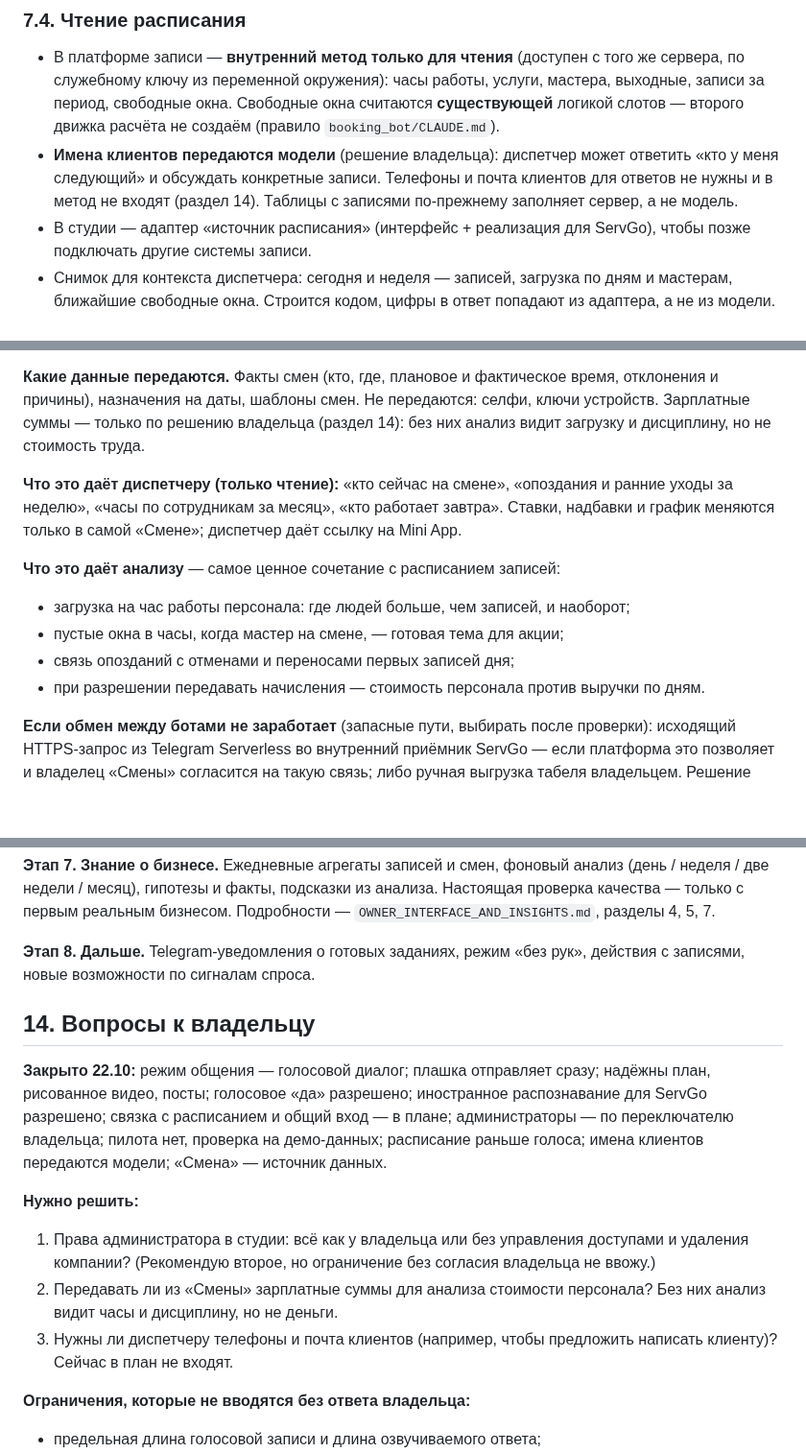
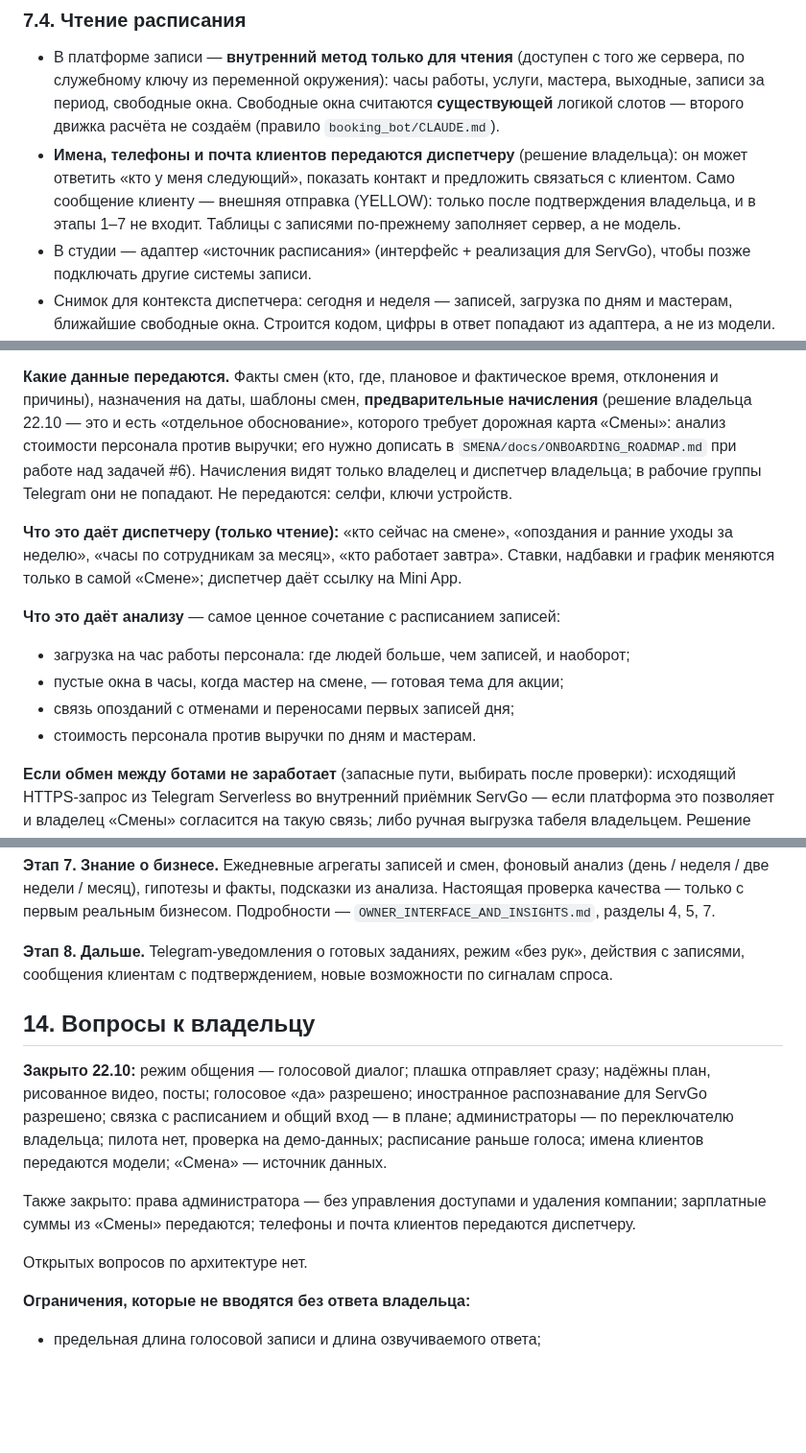
Before and after one commit to grunvald91/Ai_growth_os, a Markdown page: docs/OWNER_HOME_DISPATCHER_PLAN.md, 3 parts joined by grey strips. Shown at 96% size. GitHub-like rendering; blank space fills up the shorter version.

Commit message:
docs: план главной — закрыты вопросы по правам и данным [skip ci]
Права администратора без управления доступами и удаления компании,
передача начислений из «Смены», телефоны и почта клиентов для диспетчера.

Co-Authored-By: Claude Opus 5.5 <noreply@anthropic.com>
Claude-Session: https://claude.ai/code/session_01NYutYdQye7Nct9wnajKRAd

```diff
--- a/docs/OWNER_HOME_DISPATCHER_PLAN.md
+++ b/docs/OWNER_HOME_DISPATCHER_PLAN.md
@@ -306,9 +309,10 @@
   переменной окружения): часы работы, услуги, мастера, выходные, записи за период, свободные окна.
   Свободные окна считаются **существующей** логикой слотов — второго движка расчёта не создаём (правило
   `booking_bot/CLAUDE.md`).
-- **Имена клиентов передаются модели** (решение владельца): диспетчер может ответить «кто у меня следующий»
-  и обсуждать конкретные записи. Телефоны и почта клиентов для ответов не нужны и в метод не входят (раздел 14).
-  Таблицы с записями по-прежнему заполняет сервер, а не модель.
+- **Имена, телефоны и почта клиентов передаются диспетчеру** (решение владельца): он может ответить «кто у меня
+  следующий», показать контакт и предложить связаться с клиентом. Само сообщение клиенту — внешняя отправка
+  (YELLOW): только после подтверждения владельца, и в этапы 1–7 не входит. Таблицы с записями по-прежнему
+  заполняет сервер, а не модель.
 - В студии — адаптер «источник расписания» (интерфейс + реализация для ServGo), чтобы позже подключать другие
   системы записи.
 - Снимок для контекста диспетчера: сегодня и неделя — записей, загрузка по дням и мастерам, ближайшие свободные
@@ -365,8 +369,10 @@ ServGo) и одна точка проверки прав. Сопоставлят
 изменено), поэтому правило «без планировщиков» в «Смене» не нарушается; расписание пересчётов — в воркере студии.
 
 **Какие данные передаются.** Факты смен (кто, где, плановое и фактическое время, отклонения и причины),
-назначения на даты, шаблоны смен. Не передаются: селфи, ключи устройств. Зарплатные суммы — только по решению
-владельца (раздел 14): без них анализ видит загрузку и дисциплину, но не стоимость труда.
+назначения на даты, шаблоны смен, **предварительные начисления** (решение владельца 22.10 — это и есть
+«отдельное обоснование», которого требует дорожная карта «Смены»: анализ стоимости персонала против выручки;
+его нужно дописать в `SMENA/docs/ONBOARDING_ROADMAP.md` при работе над задачей #6). Начисления видят только
+владелец и диспетчер владельца; в рабочие группы Telegram они не попадают. Не передаются: селфи, ключи устройств.
 
 **Что это даёт диспетчеру (только чтение):** «кто сейчас на смене», «опоздания и ранние уходы за неделю»,
 «часы по сотрудникам за месяц», «кто работает завтра». Ставки, надбавки и график меняются только в самой «Смене»;
@@ -377,7 +383,7 @@ ServGo) и одна точка проверки прав. Сопоставлят
 - загрузка на час работы персонала: где людей больше, чем записей, и наоборот;
 - пустые окна в часы, когда мастер на смене, — готовая тема для акции;
 - связь опозданий с отменами и переносами первых записей дня;
-- при разрешении передавать начисления — стоимость персонала против выручки по дням.
+- стоимость персонала против выручки по дням и мастерам.
 
 **Если обмен между ботами не заработает** (запасные пути, выбирать после проверки): исходящий HTTPS-запрос из
 Telegram Serverless во внутренний приёмник ServGo — если платформа это позволяет и владелец «Смены» согласится
@@ -479,6 +486,7 @@ Telegram Serverless во внутренний приёмник ServGo — есл
 Подробности — `OWNER_INTERFACE_AND_INSIGHTS.md`, разделы 4, 5, 7.
 
 **Этап 8. Дальше.** Telegram-уведомления о готовых заданиях, режим «без рук», действия с записями,
+сообщения клиентам с подтверждением,
 новые возможности по сигналам спроса.
 
 ## 14. Вопросы к владельцу
@@ -488,14 +496,10 @@ Telegram Serverless во внутренний приёмник ServGo — есл
 в плане; администраторы — по переключателю владельца; пилота нет, проверка на демо-данных; расписание раньше голоса;
 имена клиентов передаются модели; «Смена» — источник данных.
 
-**Нужно решить:**
+Также закрыто: права администратора — без управления доступами и удаления компании; зарплатные суммы из «Смены»
+передаются; телефоны и почта клиентов передаются диспетчеру.
 
-1. Права администратора в студии: всё как у владельца или без управления доступами и удаления компании?
-   (Рекомендую второе, но ограничение без согласия владельца не ввожу.)
-2. Передавать ли из «Смены» зарплатные суммы для анализа стоимости персонала? Без них анализ видит часы
-   и дисциплину, но не деньги.
-3. Нужны ли диспетчеру телефоны и почта клиентов (например, чтобы предложить написать клиенту)? Сейчас в план
-   не входят.
+Открытых вопросов по архитектуре нет.
 
 **Ограничения, которые не вводятся без ответа владельца:**
 
```
Also changed, not shown: other parts of docs/OWNER_HOME_DISPATCHER_PLAN.md (+9 -5 lines).
